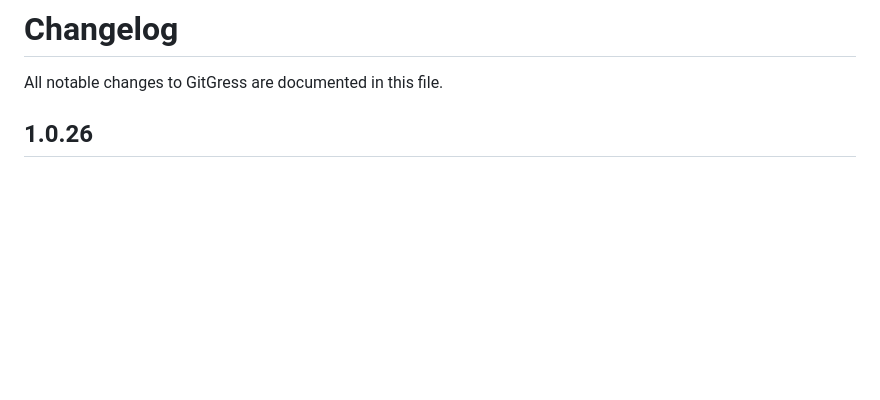
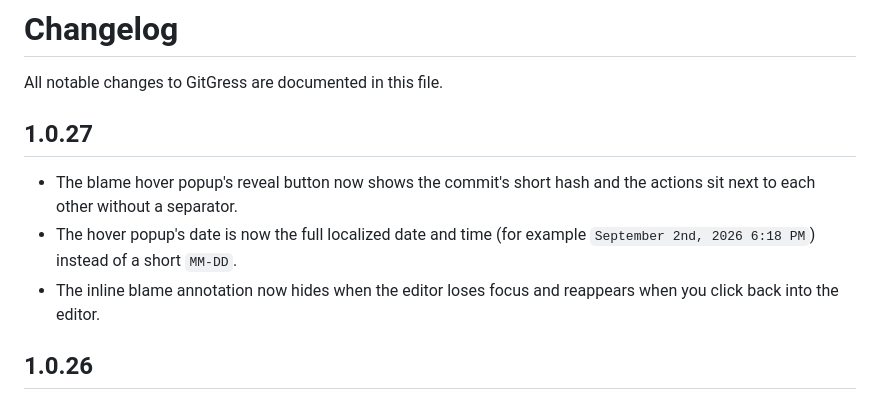
Before and after one commit to dybai/gitgress-plugins, a Markdown page: CHANGELOG.md, the part around the change. Drawn GitHub-style; blank space fills up the shorter version.

Commit message:
docs: add 1.0.27 changelog entries
Co-authored-by: Cursor <cursoragent@cursor.com>

```diff
--- a/CHANGELOG.md
+++ b/CHANGELOG.md
@@ -1,6 +1,15 @@
 # Changelog
 
 All notable changes to GitGress are documented in this file.
+
+## 1.0.27
+
+- The blame hover popup's reveal button now shows the commit's short hash and
+  the actions sit next to each other without a separator.
+- The hover popup's date is now the full localized date and time (for example
+  `September 2nd, 2026 6:18 PM`) instead of a short `MM-DD`.
+- The inline blame annotation now hides when the editor loses focus and
+  reappears when you click back into the editor.
 
 ## 1.0.26
 
```
